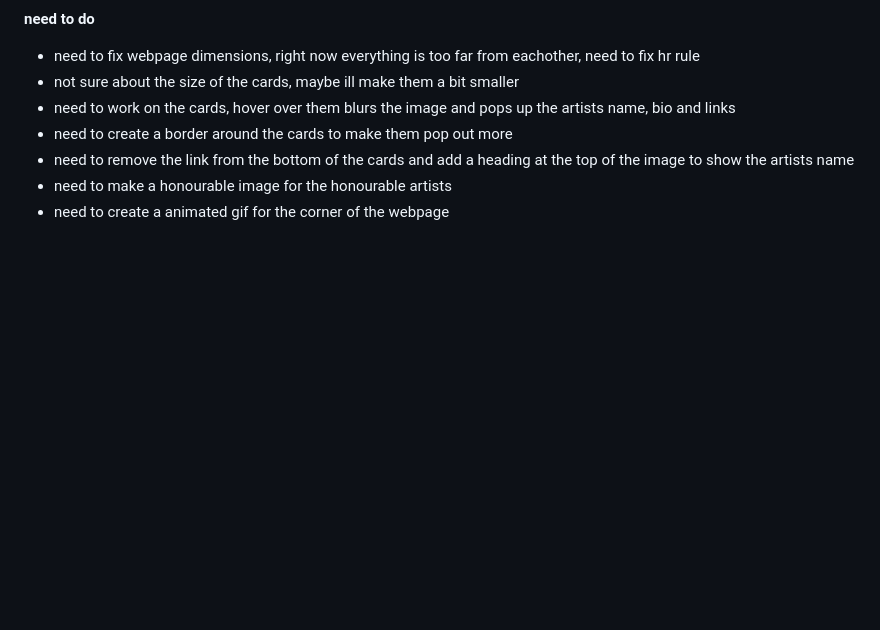
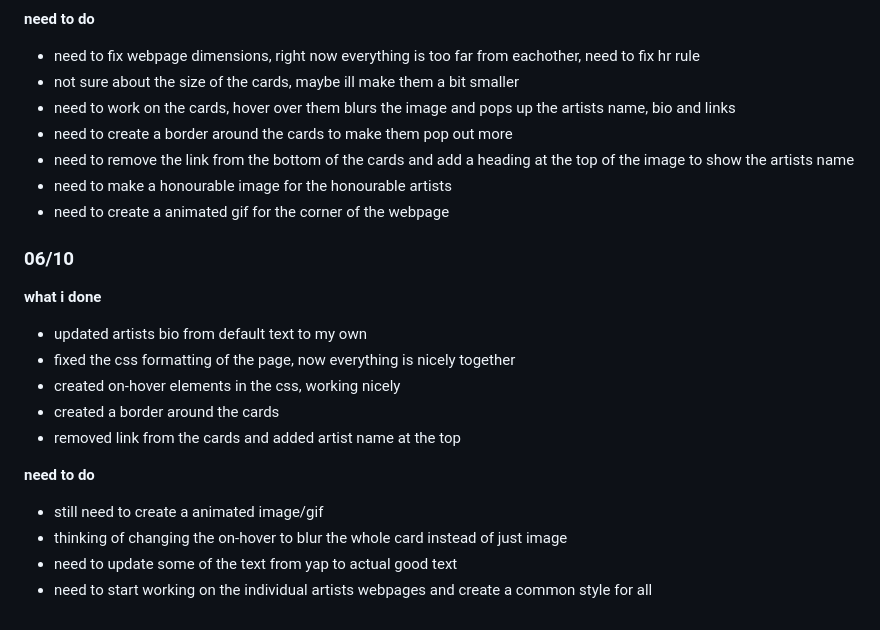
Before and after one commit to 808alex/Music-Artists-Website, a Markdown page: devlog.md, the part around the change. Rendered like a GitHub page; blank space fills up the shorter version.

Commit message:
Update devlog with recent changes and tasks
Updated artist bios, fixed CSS formatting, and added hover effects. Created borders around cards and modified layout by removing links and adding artist names.

```diff
--- a/devlog.md
+++ b/devlog.md
@@ -52,3 +52,18 @@
 - need to remove the link from the bottom of the cards and add a heading at the top of the image to show the artists name
 - need to make a honourable image for the honourable artists
 - need to create a animated gif for the corner of the webpage
+
+### 06/10
+
+**what i done**
+- updated artists bio from default text to my own
+- fixed the css formatting of the page, now everything is nicely together
+- created on-hover elements in the css, working nicely
+- created a border around the cards
+- removed link from the cards and added artist name at the top
+
+**need to do**
+- still need to create a animated image/gif
+- thinking of changing the on-hover to blur the whole card instead of just image
+- need to update some of the text from yap to actual good text
+- need to start working on the individual artists webpages and create a common style for all
```
